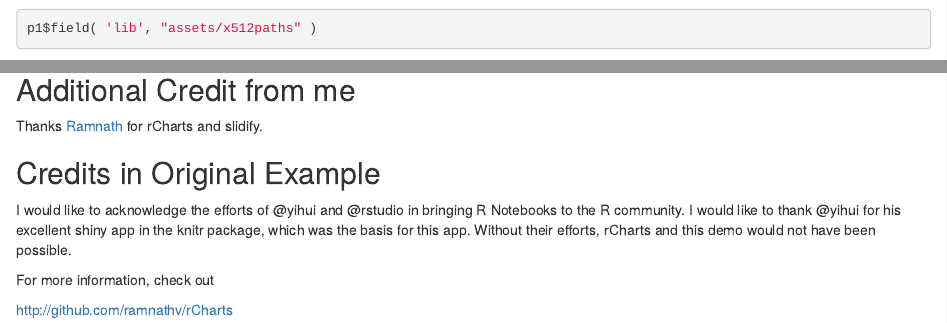
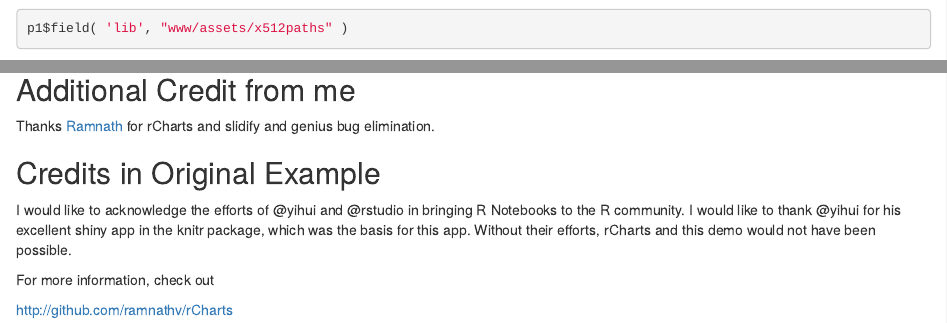
Before and after one commit to timelyportfolio/rCharts_notebook_512paths, an R Markdown document (www/example.Rmd): the page in a window 1100 px wide, from 980 px down, and a second part further down, joined at a grey line. Rendered offline with R 4.5, knitr and Pandoc, with nearby package versions; some code elsewhere in the file could not run offline.

Commit message:
fixed libs in ui.r and example.rmd
thanks again ramnath

````diff
--- a/www/example.Rmd
+++ b/www/example.Rmd
@@ -39,14 +39,14 @@ print( xtable( head( data[which(data$code == "FL"), ] ) ), type = "html" )
 #data[which(data$code == "OH"),"votes"] <- 0
 
 p1 <- rCharts$new()
-p1$field( 'lib', "assets/x512paths" )
+p1$field( 'lib', "www/assets/x512paths" )
 p1$set( data = toJSONArray( data ) )
 p1$print( 'g-chart' )
 ```
 ---
 
 ## Additional Credit from me
-Thanks [Ramnath](http://github.com/ramnathv) for rCharts and slidify.
+Thanks [Ramnath](http://github.com/ramnathv) for rCharts and slidify and genius bug elimination.
 
 ## Credits in Original Example
 
````
